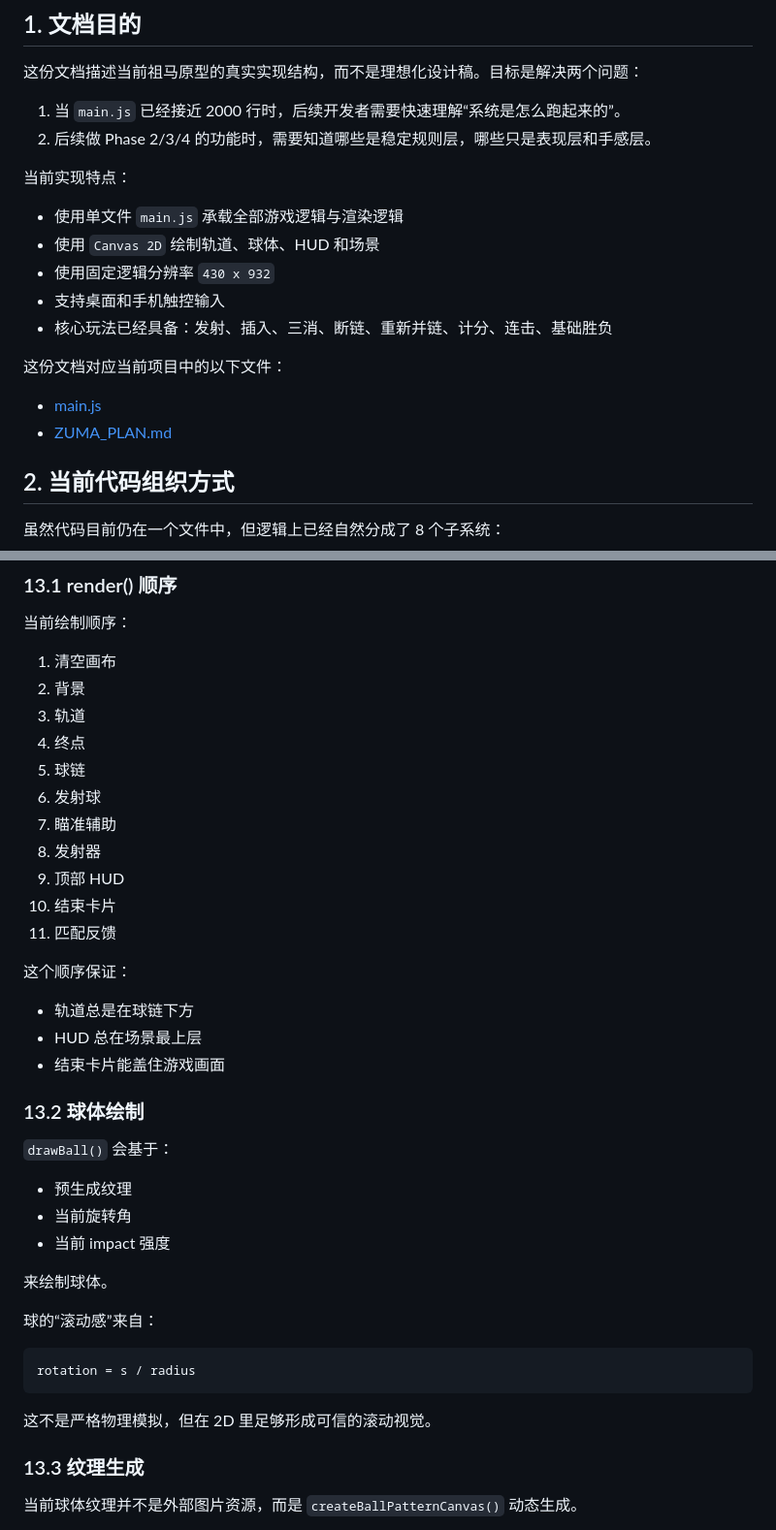
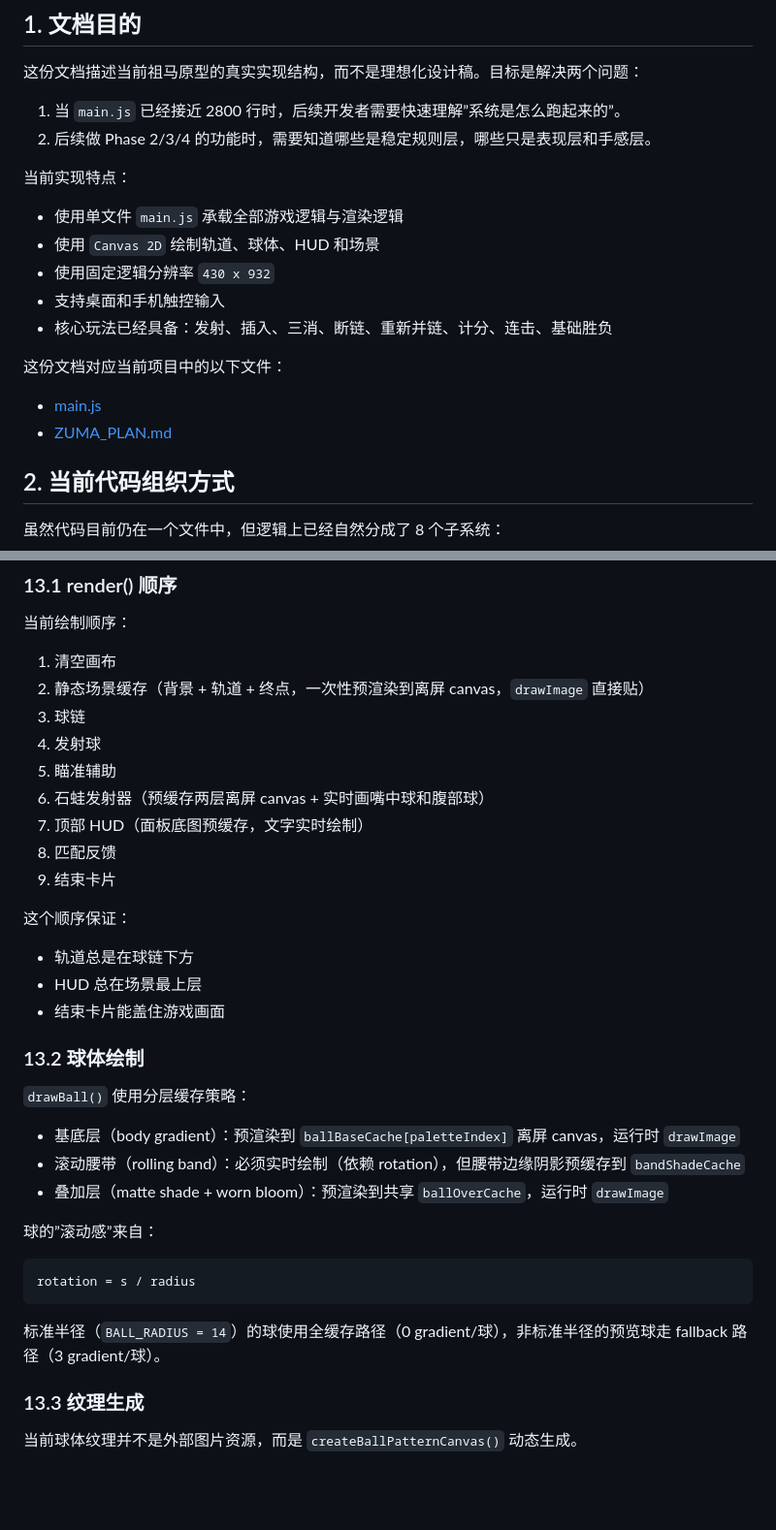
Before and after one commit to syjiangrui/ZUMA, a Markdown page: TECHNICAL_ARCHITECTURE.md, 2 parts joined by grey strips. Shown at 97% size. Rendered like a GitHub page; blank space fills up the shorter version.

````diff
--- a/TECHNICAL_ARCHITECTURE.md
+++ b/TECHNICAL_ARCHITECTURE.md
@@ -4,7 +4,7 @@
 
 这份文档描述当前祖马原型的真实实现结构，而不是理想化设计稿。目标是解决两个问题：
 
-1. 当 `main.js` 已经接近 2000 行时，后续开发者需要快速理解“系统是怎么跑起来的”。
+1. 当 `main.js` 已经接近 2800 行时，后续开发者需要快速理解”系统是怎么跑起来的”。
 2. 后续做 Phase 2/3/4 的功能时，需要知道哪些是稳定规则层，哪些只是表现层和手感层。
 
 当前实现特点：
@@ -592,16 +592,14 @@ frontPullTarget = min(maxPull, closedDistance * ratio)
 当前绘制顺序：
 
 1. 清空画布
-2. 背景
-3. 轨道
-4. 终点
-5. 球链
-6. 发射球
-7. 瞄准辅助
-8. 发射器
-9. 顶部 HUD
-10. 结束卡片
-11. 匹配反馈
+2. 静态场景缓存（背景 + 轨道 + 终点，一次性预渲染到离屏 canvas，`drawImage` 直接贴）
+3. 球链
+4. 发射球
+5. 瞄准辅助
+6. 石蛙发射器（预缓存两层离屏 canvas + 实时画嘴中球和腹部球）
+7. 顶部 HUD（面板底图预缓存，文字实时绘制）
+8. 匹配反馈
+9. 结束卡片
 
 这个顺序保证：
 
@@ -611,21 +609,19 @@ frontPullTarget = min(maxPull, closedDistance * ratio)
 
 ### 13.2 球体绘制
 
-`drawBall()` 会基于：
+`drawBall()` 使用分层缓存策略：
 
-- 预生成纹理
-- 当前旋转角
-- 当前 impact 强度
+- 基底层（body gradient）：预渲染到 `ballBaseCache[paletteIndex]` 离屏 canvas，运行时 `drawImage`
+- 滚动腰带（rolling band）：必须实时绘制（依赖 rotation），但腰带边缘阴影预缓存到 `bandShadeCache`
+- 叠加层（matte shade + worn bloom）：预渲染到共享 `ballOverCache`，运行时 `drawImage`
 
-来绘制球体。
-
-球的“滚动感”来自：
+球的”滚动感”来自：
 
 ```text
 rotation = s / radius
 ```
 
-这不是严格物理模拟，但在 2D 里足够形成可信的滚动视觉。
+标准半径（`BALL_RADIUS = 14`）的球使用全缓存路径（0 gradient/球），非标准半径的预览球走 fallback 路径（3 gradient/球）。
 
 ### 13.3 纹理生成
 
````
Also changed, not shown: other parts of TECHNICAL_ARCHITECTURE.md (+47 -14 lines).
